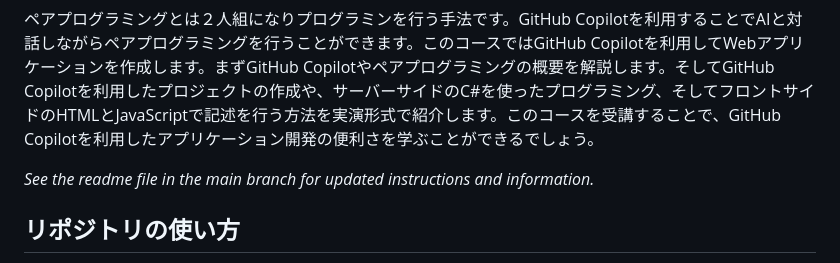
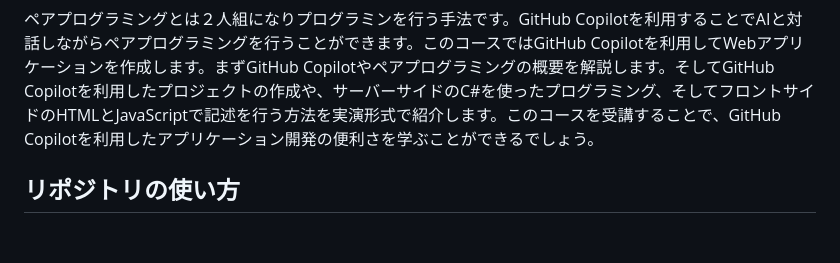
Before and after one commit to LinkedInLearning/AI-Pair-Programming-with-GitHub-Copilot-4555587, a Markdown page: README.md, the part around the change. Drawn GitHub-style; blank space fills up the shorter version.

```diff
--- a/README.md
+++ b/README.md
@@ -4,8 +4,6 @@ LinkedInラーニングの「GitHub Copilotを使ったAIペアプログラミ
 ![course-name-alt-text][lil-thumbnail-url]
 
 ペアプログラミングとは２人組になりプログラミンを行う手法です。GitHub Copilotを利用することでAIと対話しながらペアプログラミングを行うことができます。このコースではGitHub Copilotを利用してWebアプリケーションを作成します。まずGitHub Copilotやペアプログラミングの概要を解説します。そしてGitHub Copilotを利用したプロジェクトの作成や、サーバーサイドのC#を使ったプログラミング、そしてフロントサイドのHTMLとJavaScriptで記述を行う方法を実演形式で紹介します。このコースを受講することで、GitHub Copilotを利用したアプリケーション開発の便利さを学ぶことができるでしょう。
-
-_See the readme file in the main branch for updated instructions and information._
 
 ## リポジトリの使い方
 このリポジトリには必要に応じてブランチが設けられています。ブランチのポップアップメニューを使用して、使用するブランチに切り替えたあとにコースを視聴してください。またURLに`「/tree/ブランチ名」`を追加することで、アクセスしたいブランチに移動することも可能です。
```
